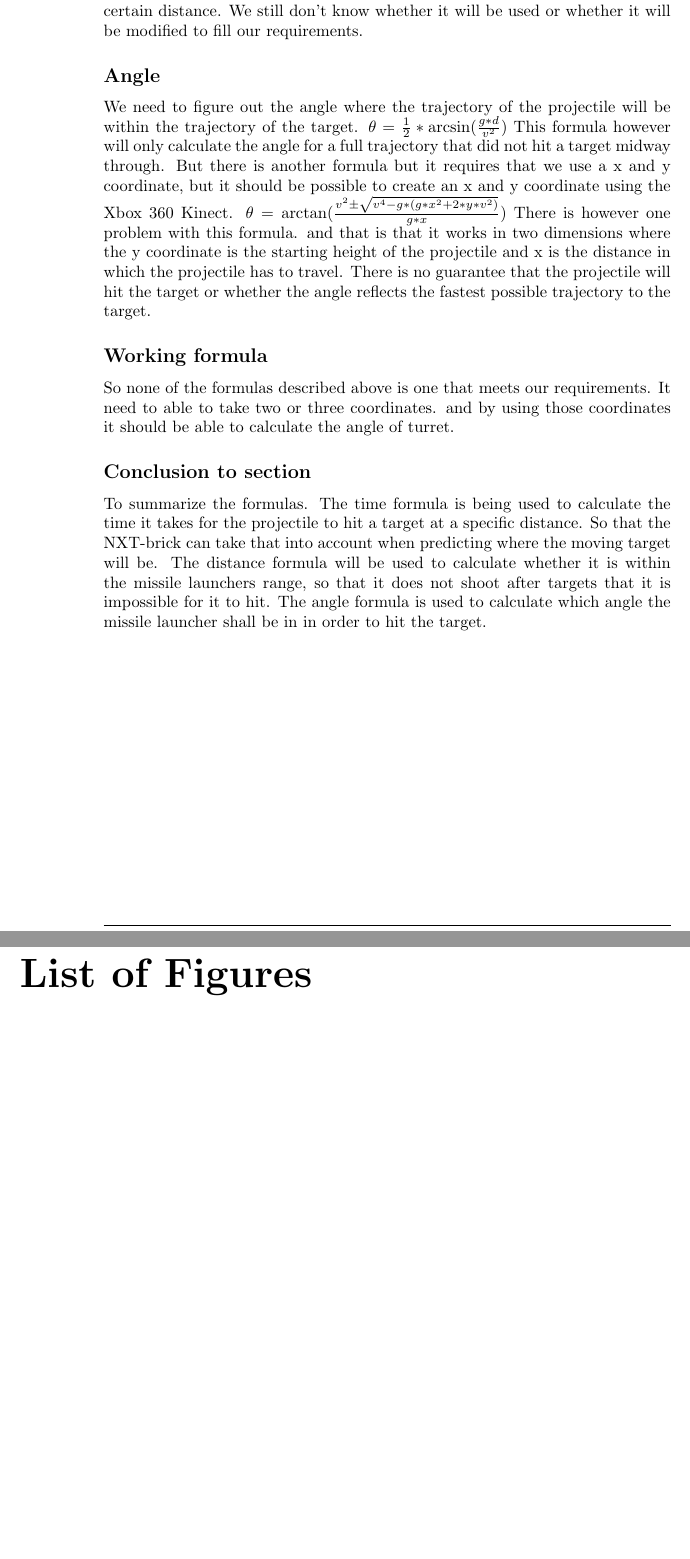
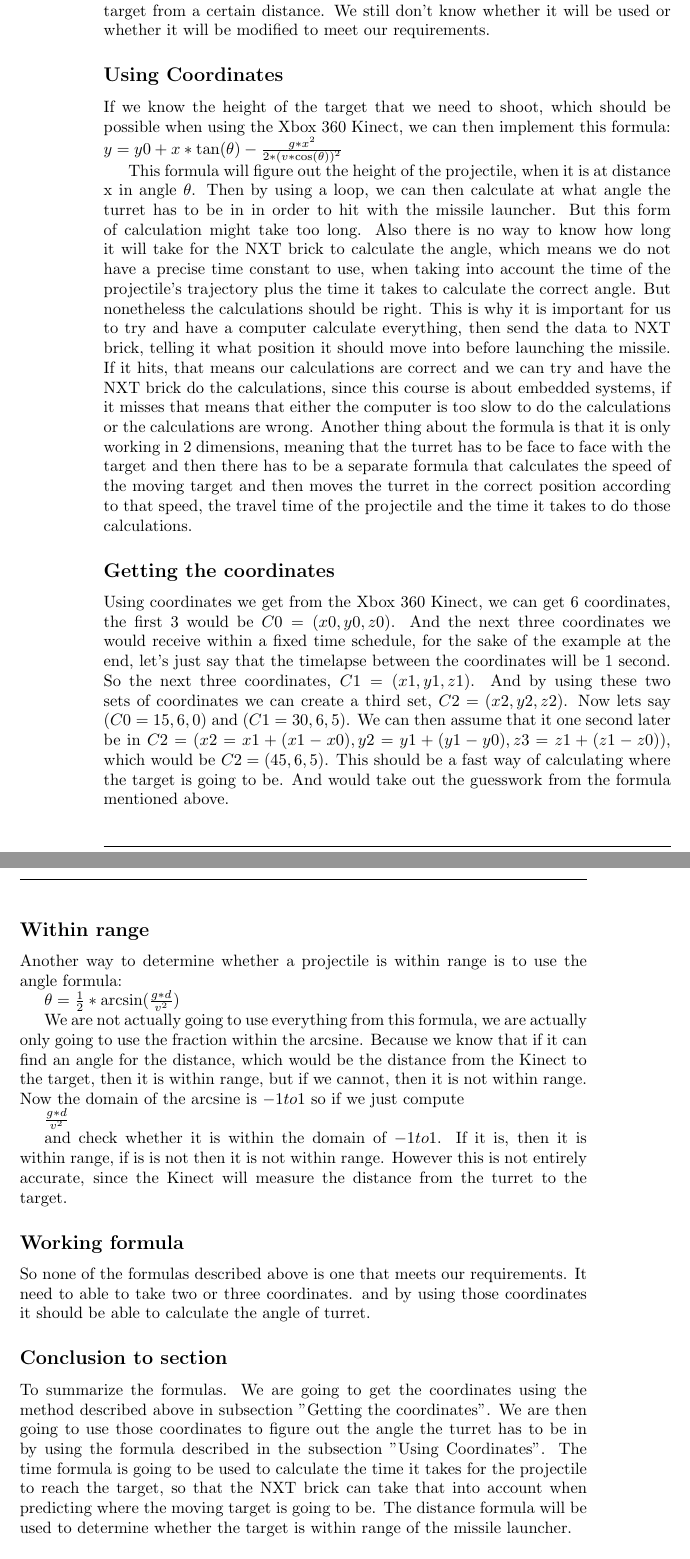
Before and after one commit to Ezphares/sw501e12, a LaTeX document (master.tex, which reads tex/trajectory_analysis.tex): two parts of pages 2 and 3 of 9 before the commit and two parts of pages 2 and 3 of 3 after it, joined at a grey line, cut so that both start at the same text, the shorter picture padded with empty space. Compiled offline with pdfLaTeX; the source files are stored in an older character set and shown here as Unicode.

Commit message:
Rettelse
Rettelser i Trajectory analysis

```diff
--- a/master.tex
+++ b/master.tex
@@ -16,4 +16,3 @@
 \fancyfoot[C]{\thepage}
 \setlength{\headheight}{23pt}
 
-\listoffigures
--- a/tex/trajectory_analysis.tex
+++ b/tex/trajectory_analysis.tex
@@ -23,18 +27,33 @@ To calculate when the projectile will hit the ground once it has been launched,
 \begin{math}traveltime = \frac{(v*\sin(\theta)+\sqrt{v*\sin(\theta)^2+2*g*f})}{g}\end{math}
-Though this formula is not complete  since it shows when the projectile will hit the floor from when it is launched, but we need to know when it will the target from a certain distance. We still don't know whether it will be used or whether it will be modified to fill our requirements.
 
-\subsection*{Angle}
-We need to figure out the angle where the trajectory of the projectile will be within the trajectory of the target.
-\begin{math}\theta=\frac{1}{2}*\arcsin(\frac{g*d}{v^2})\end{math}
-This formula however will only calculate the angle for a full trajectory that did not hit a target midway through. But there is another formula but it requires that we use a x and y coordinate, but it should be possible to create an x and y coordinate using the Xbox 360 Kinect.
-\begin{math}\theta=\arctan(\frac{v^2\pm\sqrt{v^4-g*(g*x^2+2*y*v^2)}}{g*x})\end{math}
-There is however one problem with this formula. and that is that it works in two dimensions where the y coordinate is the starting height of the projectile and x is the distance in which the projectile has to travel. There is no guarantee that the projectile will hit the target or whether the angle reflects the fastest possible trajectory to the target.
+Though this formula is not complete  since it shows when the projectile will hit the floor from when it is launched, but we need to know when it will the target from a certain distance. We still don't know whether it will be used or whether it will be modified to meet our requirements.
+
+\subsection*{Using Coordinates}
+If we know the height of the target that we need to shoot, which should be possible when using the Xbox 360 Kinect, we can then implement this formula:
+\begin{math}y=y0+x*\tan(\theta) - \frac{g*x^2}{2*(v*\cos(\theta))^2}\end{math}
+
+This formula will figure out the height of the projectile, when it is at distance x in angle $\theta$. Then by using a loop, we can then calculate at what angle the turret has to be in in order to hit with the missile launcher. But this form of calculation might take too long. Also there is no way to know how long it will take for the NXT brick to calculate the angle, which means we do not have a precise time constant to use, when taking into account the time of the projectile's trajectory plus the time it takes to calculate the correct angle. But nonetheless the calculations should be right. This is why it is important for us to try and have a computer calculate everything, then send the data to NXT brick, telling it what position it should move into before launching the missile. If it hits, that means our calculations are correct and we can try and have the NXT brick do the calculations, since this course is about embedded systems, if it misses that means that either the computer is too slow to do the calculations or the calculations are wrong. Another thing about the formula is that it is only working in 2 dimensions, meaning that the turret has to be face to face with the target and then there has to be a separate formula that calculates the speed of the moving target and then moves the turret in the correct position according to that speed, the travel time of the projectile and the time it takes to do those calculations.
+
+\subsection*{Getting the coordinates}
+Using coordinates we get from the Xbox 360 Kinect, we can get 6 coordinates, the first 3 would be \begin{math}C0=(x0, y0, z0)\end{math}. And the next three coordinates we would receive within a fixed time schedule, for the sake of the example at the end, let's just say that the timelapse between the coordinates will be 1 second. So the next three coordinates, \begin{math}C1=(x1, y1, z1)\end{math}. And by using these two sets of coordinates we can create a third set, \begin{math}C2=(x2, y2, z2)\end{math}. Now lets say \begin{math}(C0=15, 6, 0)\end{math} and \begin{math}(C1=30, 6, 5)\end{math}. We can then assume that it one second later be in \begin{math}C2=(x2=x1+(x1-x0), y2=y1+(y1-y0), z3=z1+(z1-z0))\end{math}, which would be \begin{math}C2=(45, 6, 5)\end{math}. This should be a fast way of calculating where the target is going to be. And would take out the guesswork from the formula mentioned above.
+\todo{Denne section skal nok flyttes op, og så skal de 2 sektioner skrives om}
+
+\subsection*{Within range}
+Another way to determine whether a projectile is within range is to use the angle formula:
+
+\begin{math}\theta = \frac{1}{2}*\arcsin(\frac{g*d}{v^2})\end{math}
+
+We are not actually going to use everything from this formula, we are actually only going to use the fraction within the arcsine. Because we know that if it can find an angle for the distance, which would be the distance from the Kinect to the target, then it is within range, but if we cannot, then it is not within range. Now the domain of the arcsine is $-1 to 1$ so if we just compute
+
+\begin{math} \frac{g*d}{v^2} \end{math}
+
+and check whether it is within the domain of $-1 to 1$. If it is, then it is within range, if is is not then it is not within range.
+However this is not entirely accurate, since the Kinect will measure the distance from the turret to the target.
 
 \subsection*{Working formula}
 So none of the formulas described above is one that meets our requirements. It need to able to take two or three coordinates. and by using those coordinates it should be able to calculate the angle of turret.
+\todo{Has to be done later, since we don't have a set of working formulas}
 
 \subsection*{Conclusion to section}
-To summarize the formulas.
-The time formula is being used to calculate the time it takes for the projectile to hit a target at a specific distance. So that the NXT-brick can take that into account when predicting where the moving target will be.
-The distance formula will be used to calculate whether it is within the missile launchers range, so that it does not shoot after targets that it is impossible for it to hit.
-The angle formula is used to calculate which angle the missile launcher shall be in in order to hit the target.
+To summarize the formulas. We are going to get the coordinates using the method described above in subsection ''Getting the coordinates". We are then going to use those coordinates to figure out the angle the turret has to be in by using the formula described in the subsection ''Using Coordinates". The time formula is going to be used to calculate the time it takes for the projectile to reach the target, so that the NXT brick can take that into account when predicting where the moving target is going to be. The distance formula will be used to determine whether the target is within range of the missile launcher.
+\todo{We need to figure out the speed at which the missile launcher can fire. Jeg kigger derudover stadig efter en formel som vil virke i tre dimensioner}
```
Also changed, not shown: master.bbl (added), master.tex (12 more changed lines), tex/trajectory_analysis.tex (20 more changed lines), 6 other files.
